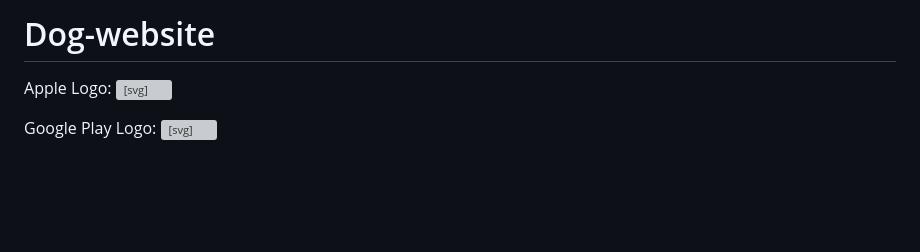
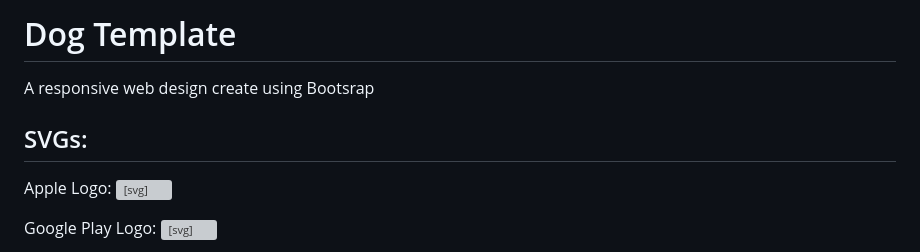
Before and after one commit to Afsana042/Dog-website, a Markdown page: README.md, the part around the change. GitHub-like rendering; blank space fills up the shorter version; grey boxes are pictures that could not be loaded.

```diff
--- a/README.md
+++ b/README.md
@@ -1,4 +1,7 @@
-# Dog-website
+# Dog Template
+ A responsive web design create using Bootsrap
+
+## SVGs:
 
 Apple Logo:
 <svg xmlns="http://www.w3.org/2000/svg" width="16" height="16" fill="currentColor"
```
